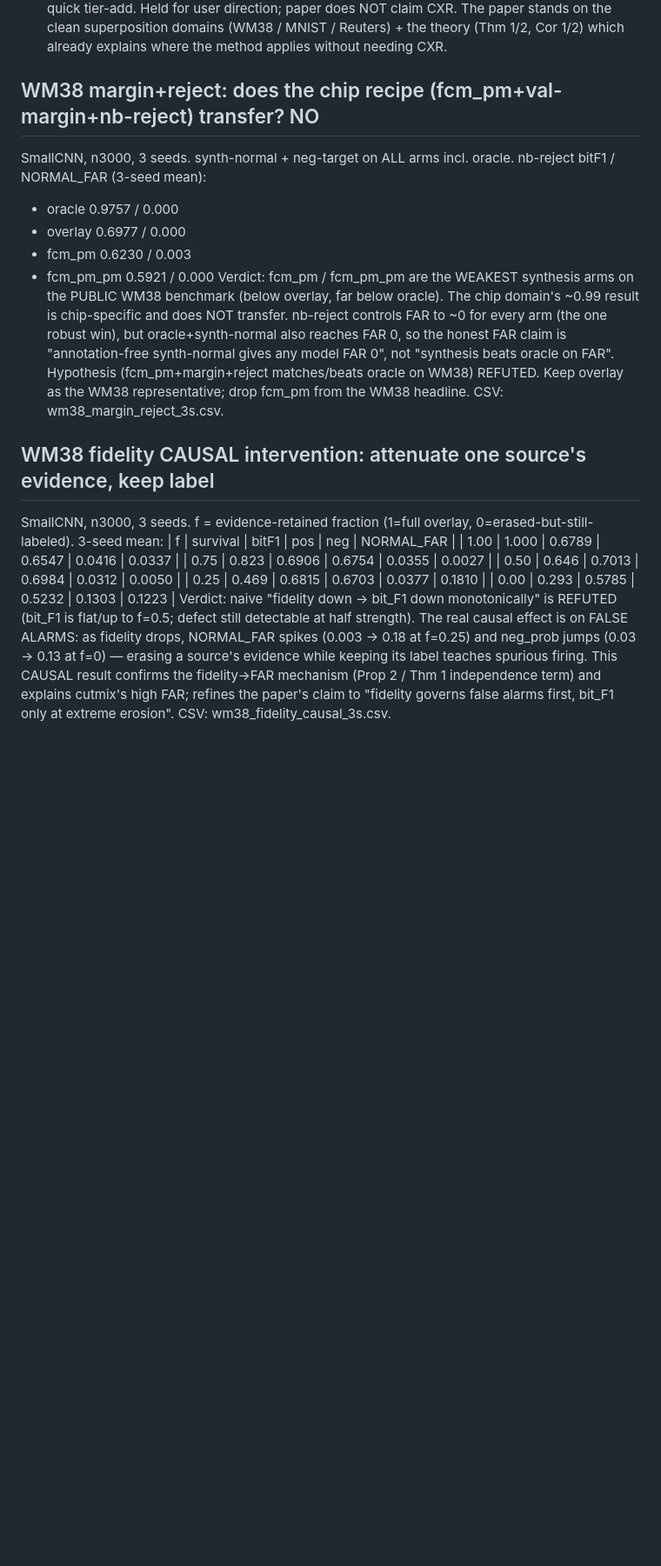
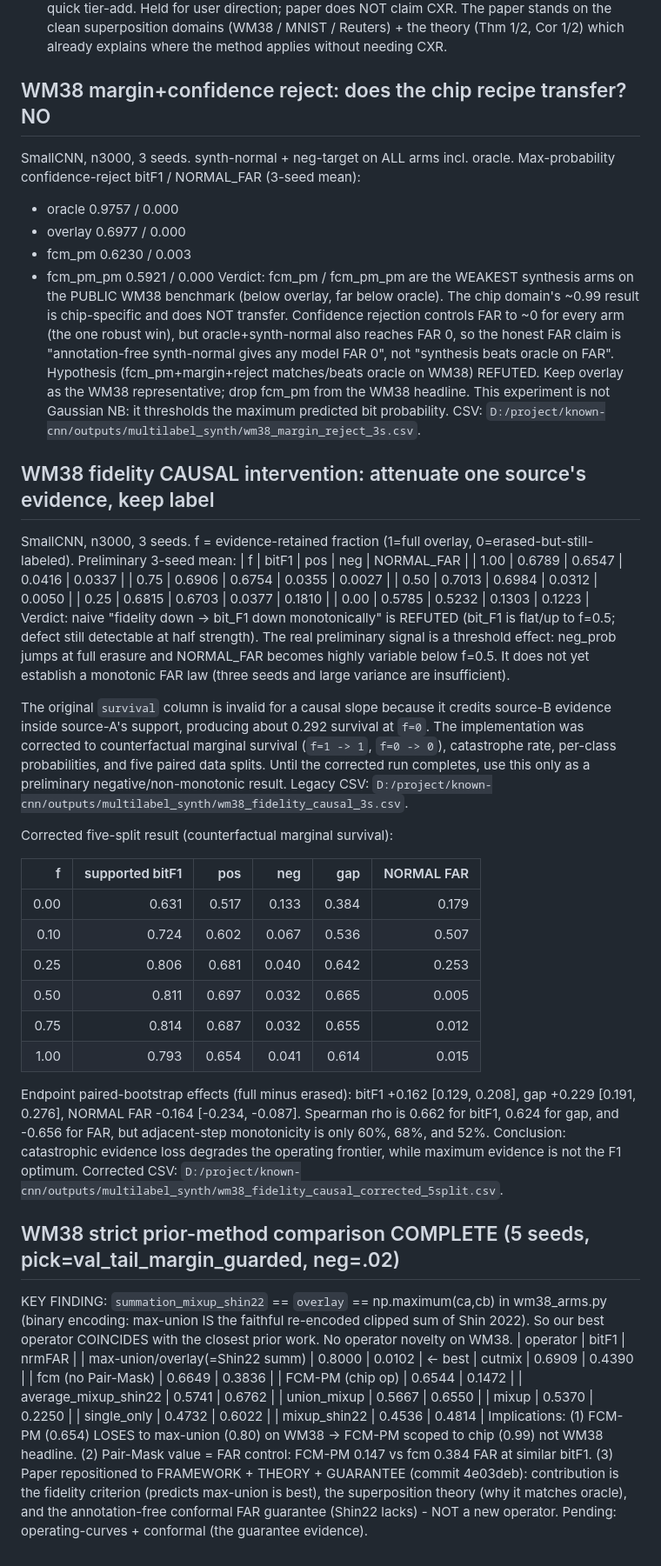
Before and after one commit to hogil/known-cnn, a Markdown page: docs/superpowers/multilabel_synth_RESULTS.md, the part around the change. Shown at 87% size. Rendered like a GitHub page; blank space fills up the shorter version.

Commit message:
docs(mlsynth): record complete WM38 strict comparison (max-union=Shin22 best, FCM-PM chip-scoped)

```diff
--- a/docs/superpowers/multilabel_synth_RESULTS.md
+++ b/docs/superpowers/multilabel_synth_RESULTS.md
@@ -586,36 +586,83 @@ for user direction; paper does NOT claim CXR. The paper stands on the clean
 superposition domains (WM38 / MNIST / Reuters) + the theory (Thm 1/2, Cor 1/2)
 which already explains where the method applies without needing CXR.
 
-## WM38 margin+reject: does the chip recipe (fcm_pm+val-margin+nb-reject) transfer? NO
+## WM38 margin+confidence reject: does the chip recipe transfer? NO
 SmallCNN, n3000, 3 seeds. synth-normal + neg-target on ALL arms incl. oracle.
-nb-reject bitF1 / NORMAL_FAR (3-seed mean):
+Max-probability confidence-reject bitF1 / NORMAL_FAR (3-seed mean):
 - oracle     0.9757 / 0.000
 - overlay    0.6977 / 0.000
 - fcm_pm     0.6230 / 0.003
 - fcm_pm_pm  0.5921 / 0.000
 Verdict: fcm_pm / fcm_pm_pm are the WEAKEST synthesis arms on the PUBLIC WM38
 benchmark (below overlay, far below oracle). The chip domain's ~0.99 result is
-chip-specific and does NOT transfer. nb-reject controls FAR to ~0 for every
+chip-specific and does NOT transfer. Confidence rejection controls FAR to ~0 for every
 arm (the one robust win), but oracle+synth-normal also reaches FAR 0, so the
 honest FAR claim is "annotation-free synth-normal gives any model FAR 0", not
 "synthesis beats oracle on FAR". Hypothesis (fcm_pm+margin+reject matches/beats
 oracle on WM38) REFUTED. Keep overlay as the WM38 representative; drop fcm_pm
-from the WM38 headline. CSV: wm38_margin_reject_3s.csv.
+from the WM38 headline. This experiment is not Gaussian NB: it thresholds the
+maximum predicted bit probability. CSV:
+`D:/project/known-cnn/outputs/multilabel_synth/wm38_margin_reject_3s.csv`.
 
 ## WM38 fidelity CAUSAL intervention: attenuate one source's evidence, keep label
 SmallCNN, n3000, 3 seeds. f = evidence-retained fraction (1=full overlay,
-0=erased-but-still-labeled). 3-seed mean:
-| f    | survival | bitF1  | pos    | neg    | NORMAL_FAR |
-| 1.00 | 1.000    | 0.6789 | 0.6547 | 0.0416 | 0.0337     |
-| 0.75 | 0.823    | 0.6906 | 0.6754 | 0.0355 | 0.0027     |
-| 0.50 | 0.646    | 0.7013 | 0.6984 | 0.0312 | 0.0050     |
-| 0.25 | 0.469    | 0.6815 | 0.6703 | 0.0377 | 0.1810     |
-| 0.00 | 0.293    | 0.5785 | 0.5232 | 0.1303 | 0.1223     |
+0=erased-but-still-labeled). Preliminary 3-seed mean:
+| f    | bitF1  | pos    | neg    | NORMAL_FAR |
+| 1.00 | 0.6789 | 0.6547 | 0.0416 | 0.0337     |
+| 0.75 | 0.6906 | 0.6754 | 0.0355 | 0.0027     |
+| 0.50 | 0.7013 | 0.6984 | 0.0312 | 0.0050     |
+| 0.25 | 0.6815 | 0.6703 | 0.0377 | 0.1810     |
+| 0.00 | 0.5785 | 0.5232 | 0.1303 | 0.1223     |
 Verdict: naive "fidelity down -> bit_F1 down monotonically" is REFUTED (bit_F1
 is flat/up to f=0.5; defect still detectable at half strength). The real
-causal effect is on FALSE ALARMS: as fidelity drops, NORMAL_FAR spikes
-(0.003 -> 0.18 at f=0.25) and neg_prob jumps (0.03 -> 0.13 at f=0) — erasing a
-source's evidence while keeping its label teaches spurious firing. This CAUSAL
-result confirms the fidelity->FAR mechanism (Prop 2 / Thm 1 independence term)
-and explains cutmix's high FAR; refines the paper's claim to "fidelity governs
-false alarms first, bit_F1 only at extreme erosion". CSV: wm38_fidelity_causal_3s.csv.
+preliminary signal is a threshold effect: neg_prob jumps at full erasure and
+NORMAL_FAR becomes highly variable below f=0.5. It does not yet establish a
+monotonic FAR law (three seeds and large variance are insufficient).
+
+The original `survival` column is invalid for a causal slope because it credits
+source-B evidence inside source-A's support, producing about 0.292 survival at
+`f=0`. The implementation was corrected to counterfactual marginal survival
+(`f=1 -> 1`, `f=0 -> 0`), catastrophe rate, per-class probabilities, and five
+paired data splits. Until the corrected run completes, use this only as a
+preliminary negative/non-monotonic result. Legacy CSV:
+`D:/project/known-cnn/outputs/multilabel_synth/wm38_fidelity_causal_3s.csv`.
+
+Corrected five-split result (counterfactual marginal survival):
+
+| f | supported bitF1 | pos | neg | gap | NORMAL FAR |
+|---:|---:|---:|---:|---:|---:|
+| 0.00 | 0.631 | 0.517 | 0.133 | 0.384 | 0.179 |
+| 0.10 | 0.724 | 0.602 | 0.067 | 0.536 | 0.507 |
+| 0.25 | 0.806 | 0.681 | 0.040 | 0.642 | 0.253 |
+| 0.50 | 0.811 | 0.697 | 0.032 | 0.665 | 0.005 |
+| 0.75 | 0.814 | 0.687 | 0.032 | 0.655 | 0.012 |
+| 1.00 | 0.793 | 0.654 | 0.041 | 0.614 | 0.015 |
+
+Endpoint paired-bootstrap effects (full minus erased): bitF1 +0.162
+[0.129, 0.208], gap +0.229 [0.191, 0.276], NORMAL FAR -0.164
+[-0.234, -0.087]. Spearman rho is 0.662 for bitF1, 0.624 for gap, and
+-0.656 for FAR, but adjacent-step monotonicity is only 60%, 68%, and 52%.
+Conclusion: catastrophic evidence loss degrades the operating frontier, while
+maximum evidence is not the F1 optimum. Corrected CSV:
+`D:/project/known-cnn/outputs/multilabel_synth/wm38_fidelity_causal_corrected_5split.csv`.
+
+## WM38 strict prior-method comparison COMPLETE (5 seeds, pick=val_tail_margin_guarded, neg=.02)
+KEY FINDING: `summation_mixup_shin22` == `overlay` == np.maximum(ca,cb) in wm38_arms.py
+(binary encoding: max-union IS the faithful re-encoded clipped sum of Shin 2022).
+So our best operator COINCIDES with the closest prior work. No operator novelty on WM38.
+| operator                        | bitF1  | nrmFAR |
+| max-union/overlay(=Shin22 summ) | 0.8000 | 0.0102 |  <- best
+| cutmix                          | 0.6909 | 0.4390 |
+| fcm (no Pair-Mask)              | 0.6649 | 0.3836 |
+| FCM-PM (chip op)                | 0.6544 | 0.1472 |
+| average_mixup_shin22            | 0.5741 | 0.6762 |
+| union_mixup                     | 0.5667 | 0.6550 |
+| mixup                           | 0.5370 | 0.2250 |
+| single_only                     | 0.4732 | 0.6022 |
+| mixup_shin22                    | 0.4536 | 0.4814 |
+Implications: (1) FCM-PM (0.654) LOSES to max-union (0.80) on WM38 -> FCM-PM scoped to chip
+(0.99) not WM38 headline. (2) Pair-Mask value = FAR control: FCM-PM 0.147 vs fcm 0.384 FAR
+at similar bitF1. (3) Paper repositioned to FRAMEWORK + THEORY + GUARANTEE (commit 4e03deb):
+contribution is the fidelity criterion (predicts max-union is best), the superposition theory
+(why it matches oracle), and the annotation-free conformal FAR guarantee (Shin22 lacks) -
+NOT a new operator. Pending: operating-curves + conformal (the guarantee evidence).
```
